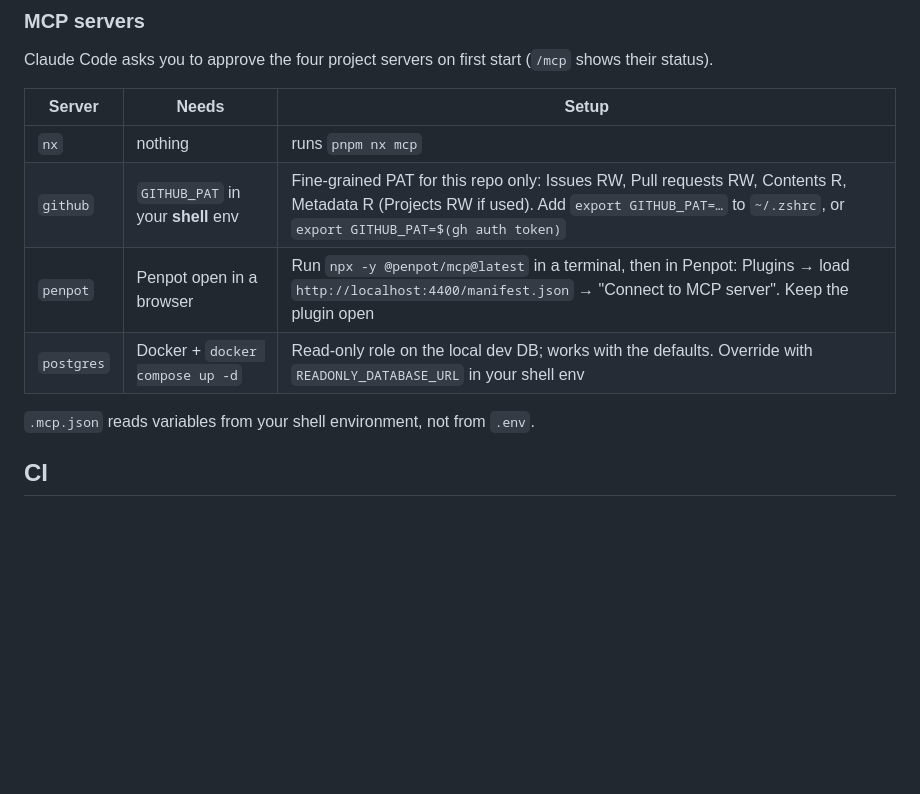
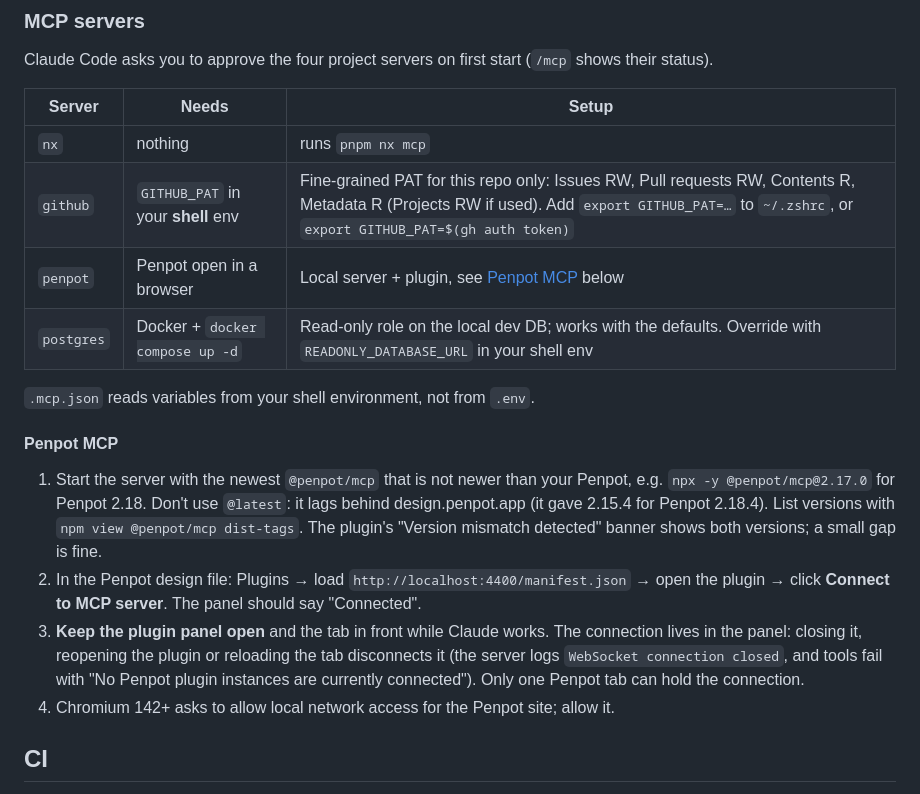
Before and after one commit to IgorKazakovDev/GreetDay, a Markdown page: README.md, the part around the change. Drawn GitHub-style; blank space fills up the shorter version.

Commit message:
docs: pin the Penpot MCP server version and explain staying connected
@penpot/mcp@latest lags behind design.penpot.app, and the plugin
disconnects as soon as its panel closes. Move the Penpot setup out of
the MCP table into its own section with both points and the symptoms.

Co-Authored-By: Claude Opus 5.5 <noreply@anthropic.com>

```diff
--- a/README.md
+++ b/README.md
@@ -97,10 +97,25 @@ Claude Code asks you to approve the four project servers on first start (`/mcp`
 | ---------- | ---------------------------------- | ------------------------------------------------------------------------------------------------------------------------------------------------------------------------------------------------ |
 | `nx`       | nothing                            | runs `pnpm nx mcp`                                                                                                                                                                               |
 | `github`   | `GITHUB_PAT` in your **shell** env | Fine-grained PAT for this repo only: Issues RW, Pull requests RW, Contents R, Metadata R (Projects RW if used). Add `export GITHUB_PAT=…` to `~/.zshrc`, or `export GITHUB_PAT=$(gh auth token)` |
-| `penpot`   | Penpot open in a browser           | Run `npx -y @penpot/mcp@latest` in a terminal, then in Penpot: Plugins → load `http://localhost:4400/manifest.json` → "Connect to MCP server". Keep the plugin open                              |
+| `penpot`   | Penpot open in a browser           | Local server + plugin, see [Penpot MCP](#penpot-mcp) below                                                                                                                                       |
 | `postgres` | Docker + `docker compose up -d`    | Read-only role on the local dev DB; works with the defaults. Override with `READONLY_DATABASE_URL` in your shell env                                                                             |
 
 `.mcp.json` reads variables from your shell environment, not from `.env`.
+
+#### Penpot MCP
+
+1. Start the server with the newest `@penpot/mcp` that is not newer than your Penpot, e.g.
+   `npx -y @penpot/mcp@2.17.0` for Penpot 2.18. Don't use `@latest`: it lags behind
+   design.penpot.app (it gave 2.15.4 for Penpot 2.18.4). List versions with
+   `npm view @penpot/mcp dist-tags`. The plugin's "Version mismatch detected" banner shows both
+   versions; a small gap is fine.
+2. In the Penpot design file: Plugins → load `http://localhost:4400/manifest.json` → open the
+   plugin → click **Connect to MCP server**. The panel should say "Connected".
+3. **Keep the plugin panel open** and the tab in front while Claude works. The connection lives in
+   the panel: closing it, reopening the plugin or reloading the tab disconnects it (the server
+   logs `WebSocket connection closed`, and tools fail with "No Penpot plugin instances are
+   currently connected"). Only one Penpot tab can hold the connection.
+4. Chromium 142+ asks to allow local network access for the Penpot site; allow it.
 
 ## CI
 
```
